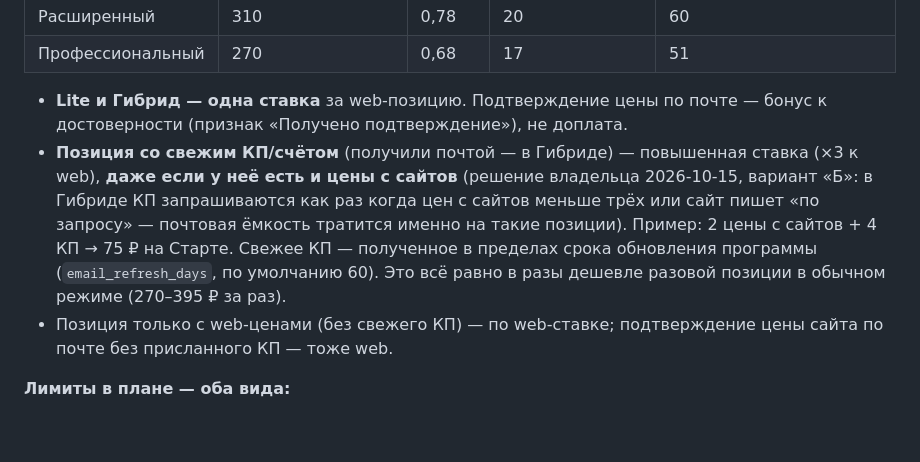
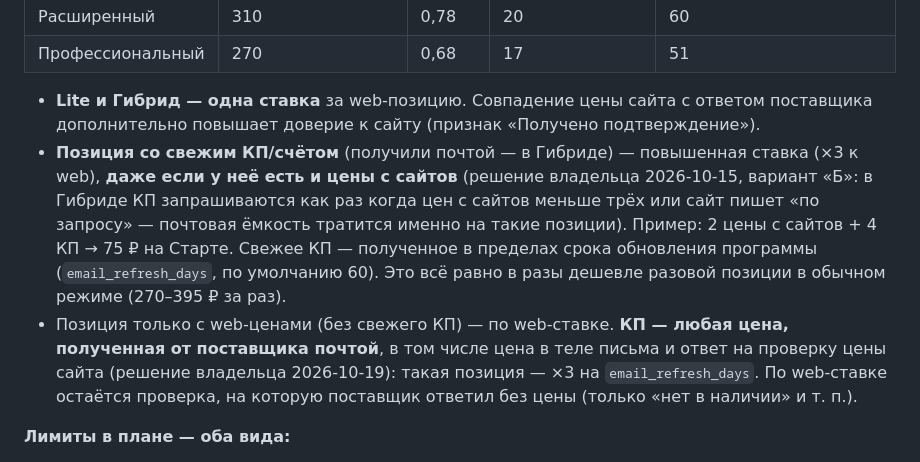
Before and after one commit to markyel/iqot-platform, a Markdown page: docs/monitoring-design.md, the part around the change. Drawn GitHub-style; blank space fills up the shorter version.

Commit message:
docs(monitoring): цена от поставщика почтой (в т.ч. ответ на проверку) — КП ×3 (решение 19.10)
Co-Authored-By: Claude Opus 5.5 <noreply@anthropic.com>

```diff
--- a/docs/monitoring-design.md
+++ b/docs/monitoring-design.md
@@ -300,9 +300,9 @@ LazyLift — первый потребитель: вместо потока ме
 | Расширенный | 310 | 0,78 | 20 | 60 |
 | Профессиональный | 270 | 0,68 | 17 | 51 |
 
-- **Lite и Гибрид — одна ставка** за web-позицию. Подтверждение цены по почте — бонус к достоверности (признак «Получено подтверждение»), не доплата.
+- **Lite и Гибрид — одна ставка** за web-позицию. Совпадение цены сайта с ответом поставщика дополнительно повышает доверие к сайту (признак «Получено подтверждение»).
 - **Позиция со свежим КП/счётом** (получили почтой — в Гибриде) — повышенная ставка (×3 к web), **даже если у неё есть и цены с сайтов** (решение владельца 2026-10-15, вариант «Б»: в Гибриде КП запрашиваются как раз когда цен с сайтов меньше трёх или сайт пишет «по запросу» — почтовая ёмкость тратится именно на такие позиции). Пример: 2 цены с сайтов + 4 КП → 75 ₽ на Старте. Свежее КП — полученное в пределах срока обновления программы (`email_refresh_days`, по умолчанию 60). Это всё равно в разы дешевле разовой позиции в обычном режиме (270–395 ₽ за раз).
-- Позиция только с web-ценами (без свежего КП) — по web-ставке; подтверждение цены сайта по почте без присланного КП — тоже web.
+- Позиция только с web-ценами (без свежего КП) — по web-ставке. **КП — любая цена, полученная от поставщика почтой**, в том числе цена в теле письма и ответ на проверку цены сайта (решение владельца 2026-10-19): такая позиция — ×3 на `email_refresh_days`. По web-ставке остаётся проверка, на которую поставщик ответил без цены (только «нет в наличии» и т. п.).
 
 **Лимиты в плане — оба вида:**
 - `monitoring_items_included` — сколько покрытых позиций входит в абонплату плана (как `items_limit` для заявок);
```
